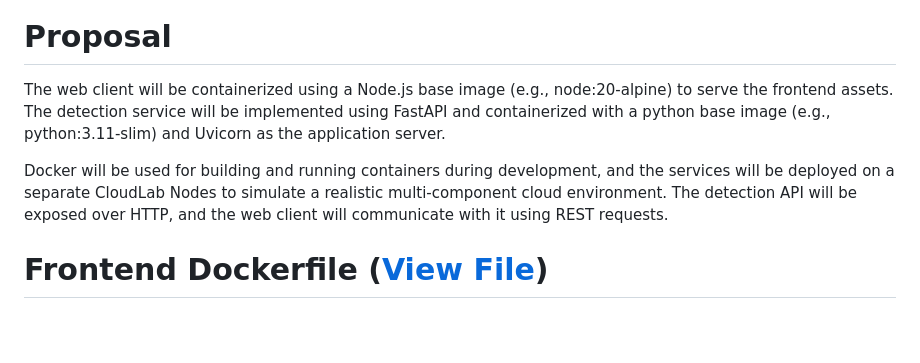
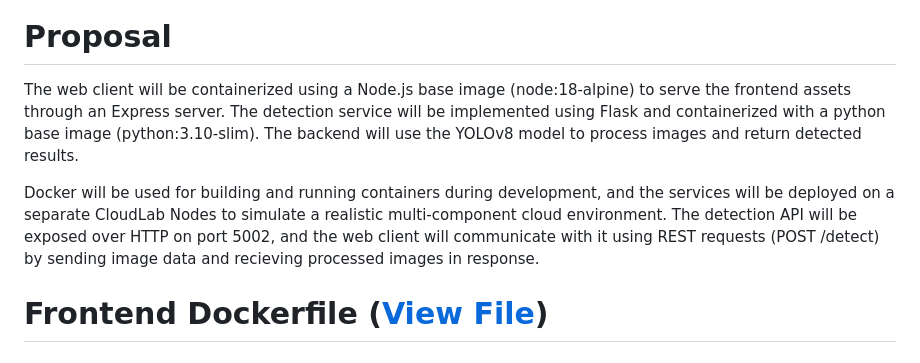
Before and after one commit to zachdyszelwcu/csc468project, a Markdown page: README.md, the part around the change. GitHub-like rendering; blank space fills up the shorter version.

```diff
--- a/README.md
+++ b/README.md
@@ -25,9 +25,9 @@ flowchart LR
 
 
 # Proposal
-The web client will be containerized using a Node.js base image (e.g., node:20-alpine) to serve the frontend assets. The detection service will be implemented using FastAPI and containerized with a python base image (e.g., python:3.11-slim) and Uvicorn as the application server.
+The web client will be containerized using a Node.js base image (node:18-alpine) to serve the frontend assets through an Express server. The detection service will be implemented using Flask and containerized with a python base image (python:3.10-slim). The backend will use the YOLOv8 model to process images and return detected results.
 
-Docker will be used for building and running containers during development, and the services will be deployed on a separate CloudLab Nodes to simulate a realistic multi-component cloud environment. The detection API will be exposed over HTTP, and the web client will communicate with it using REST requests.
+Docker will be used for building and running containers during development, and the services will be deployed on a separate CloudLab Nodes to simulate a realistic multi-component cloud environment. The detection API will be exposed over HTTP on port 5002, and the web client will communicate with it using REST requests (POST /detect) by sending image data and recieving processed images in response.
 
 
 # Frontend Dockerfile ([View File](./frontend/Dockerfile))
```
